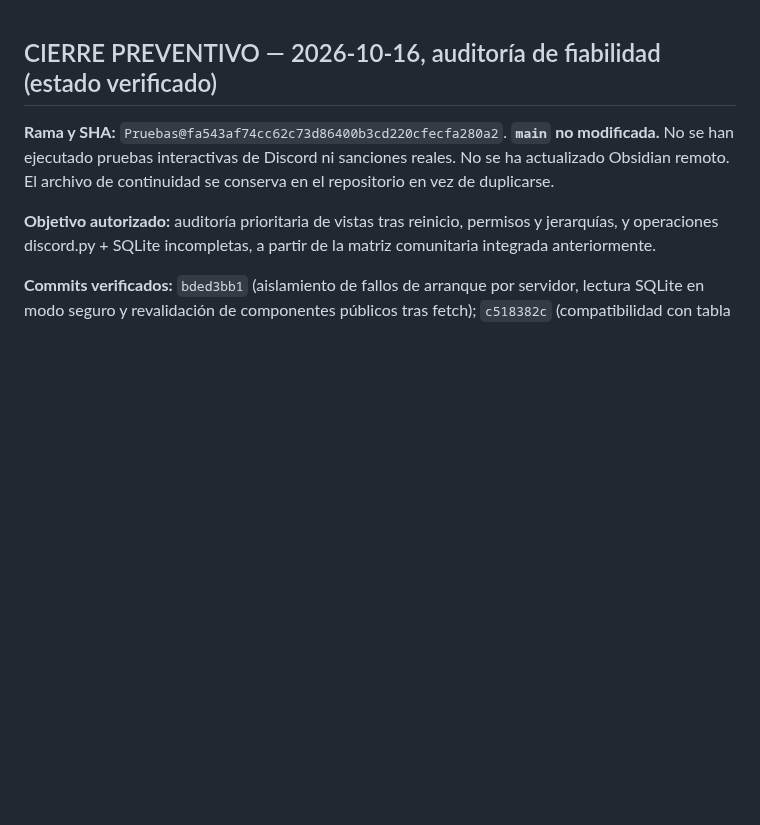
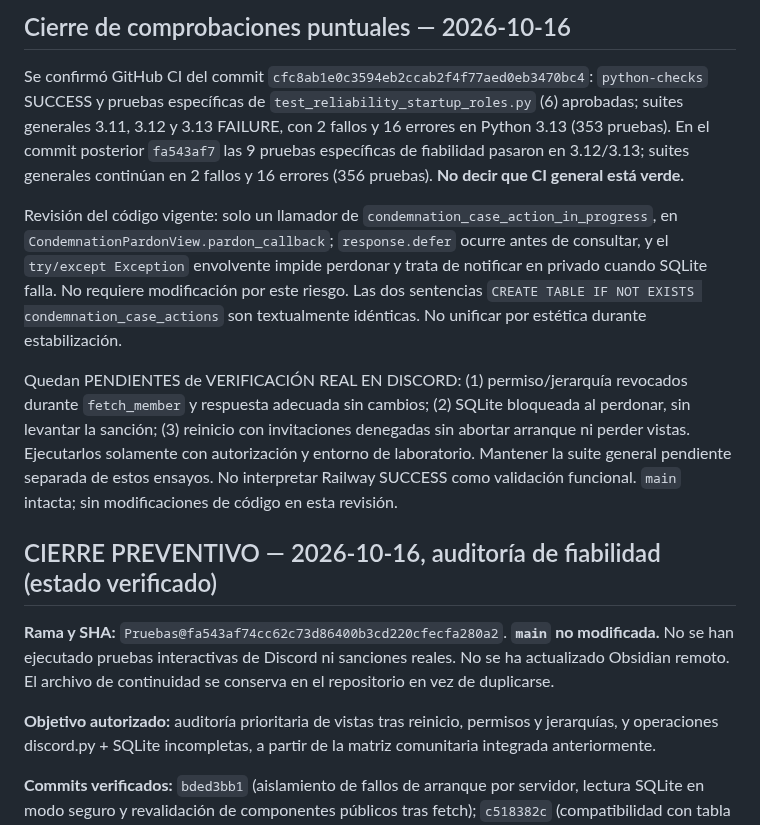
Before and after one commit to ElCreador5/el-heraldo-bot, a Markdown page: CONTINUIDAD_AGENTES.md, the part around the change. GitHub-like rendering; blank space fills up the shorter version.

Commit message:
docs(continuity): record CI baseline and verified SQLite callers for handoff

```diff
--- a/CONTINUIDAD_AGENTES.md
+++ b/CONTINUIDAD_AGENTES.md
@@ -1,3 +1,11 @@
+## Cierre de comprobaciones puntuales — 2026-10-16
+
+Se confirmó GitHub CI del commit `cfc8ab1e0c3594eb2ccab2f4f77aed0eb3470bc4`: `python-checks` SUCCESS y pruebas específicas de `test_reliability_startup_roles.py` (6) aprobadas; suites generales 3.11, 3.12 y 3.13 FAILURE, con 2 fallos y 16 errores en Python 3.13 (353 pruebas). En el commit posterior `fa543af7` las 9 pruebas específicas de fiabilidad pasaron en 3.12/3.13; suites generales continúan en 2 fallos y 16 errores (356 pruebas). **No decir que CI general está verde.**
+
+Revisión del código vigente: solo un llamador de `condemnation_case_action_in_progress`, en `CondemnationPardonView.pardon_callback`; `response.defer` ocurre antes de consultar, y el `try/except Exception` envolvente impide perdonar y trata de notificar en privado cuando SQLite falla. No requiere modificación por este riesgo. Las dos sentencias `CREATE TABLE IF NOT EXISTS condemnation_case_actions` son textualmente idénticas. No unificar por estética durante estabilización.
+
+Quedan PENDIENTES de VERIFICACIÓN REAL EN DISCORD: (1) permiso/jerarquía revocados durante `fetch_member` y respuesta adecuada sin cambios; (2) SQLite bloqueada al perdonar, sin levantar la sanción; (3) reinicio con invitaciones denegadas sin abortar arranque ni perder vistas. Ejecutarlos solamente con autorización y entorno de laboratorio. Mantener la suite general pendiente separada de estos ensayos. No interpretar Railway SUCCESS como validación funcional. `main` intacta; sin modificaciones de código en esta revisión.
+
 ## CIERRE PREVENTIVO — 2026-10-16, auditoría de fiabilidad (estado verificado)
 
 **Rama y SHA:** `Pruebas@fa543af74cc62c73d86400b3cd220cfecfa280a2`. **`main` no modificada.** No se han ejecutado pruebas interactivas de Discord ni sanciones reales. No se ha actualizado Obsidian remoto. El archivo de continuidad se conserva en el repositorio en vez de duplicarse.
```
